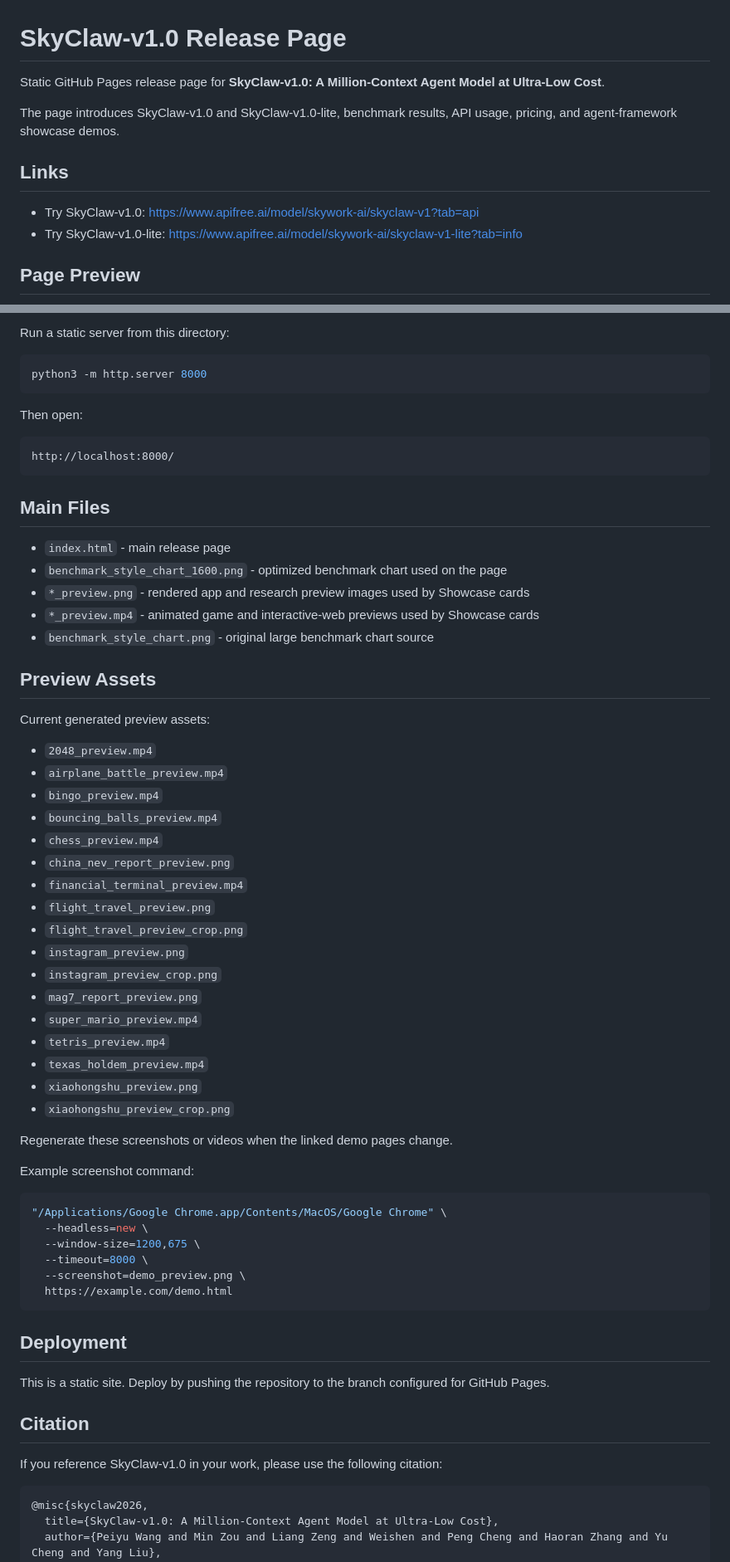
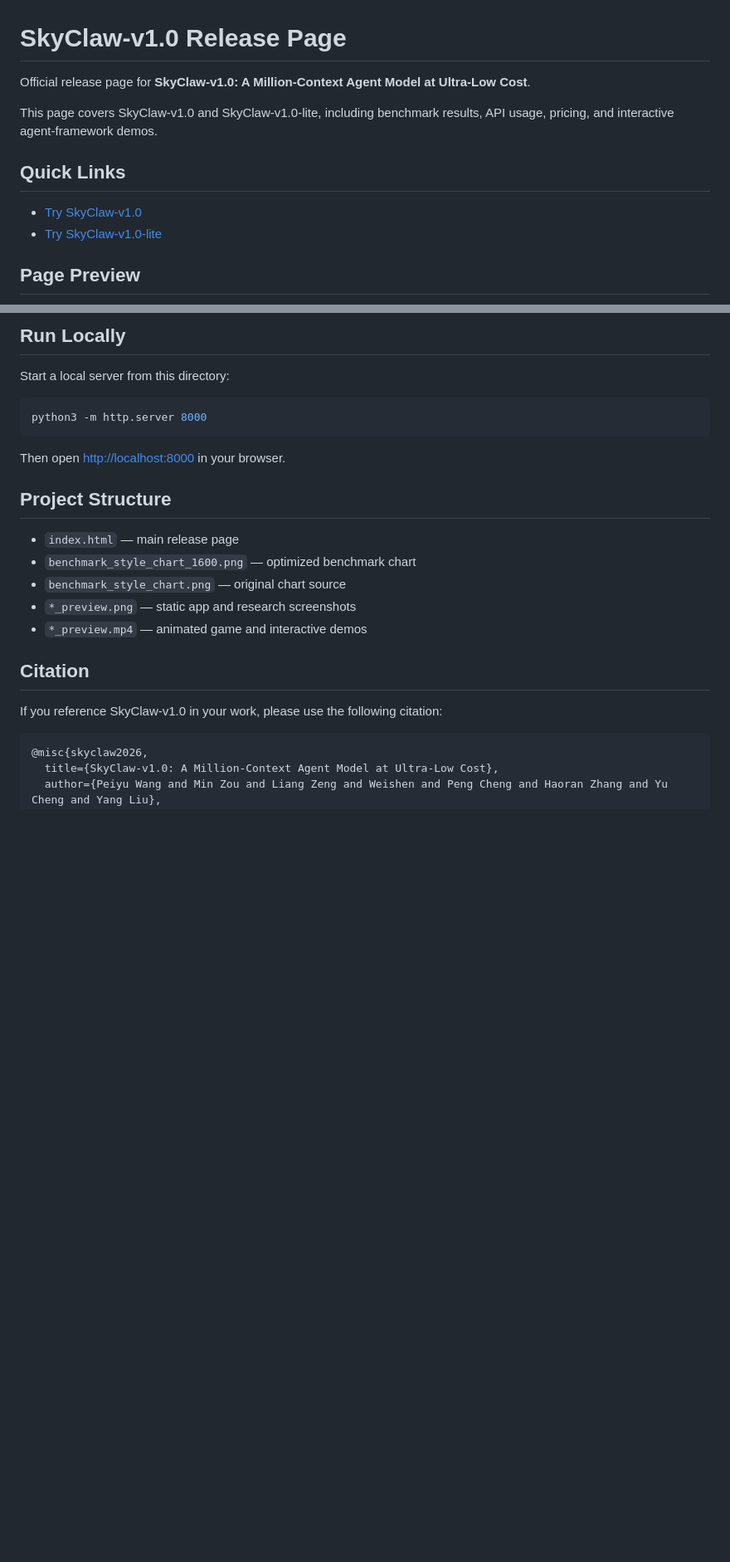
Before and after one commit to SkyworkAI/skyclaw, a Markdown page: README.md, 2 parts joined by grey strips. Shown at 83% size. Rendered like a GitHub page; blank space fills up the shorter version.

````diff
--- a/README.md
+++ b/README.md
@@ -1,13 +1,13 @@
 # SkyClaw-v1.0 Release Page
 
-Static GitHub Pages release page for **SkyClaw-v1.0: A Million-Context Agent Model at Ultra-Low Cost**.
+Official release page for **SkyClaw-v1.0: A Million-Context Agent Model at Ultra-Low Cost**.
 
-The page introduces SkyClaw-v1.0 and SkyClaw-v1.0-lite, benchmark results, API usage, pricing, and agent-framework showcase demos.
+This page covers SkyClaw-v1.0 and SkyClaw-v1.0-lite, including benchmark results, API usage, pricing, and interactive agent-framework demos.
 
-## Links
+## Quick Links
 
-- Try SkyClaw-v1.0: <https://www.apifree.ai/model/skywork-ai/skyclaw-v1?tab=api>
-- Try SkyClaw-v1.0-lite: <https://www.apifree.ai/model/skywork-ai/skyclaw-v1-lite?tab=info>
+- [Try SkyClaw-v1.0](https://www.apifree.ai/model/skywork-ai/skyclaw-v1?tab=api)
+- [Try SkyClaw-v1.0-lite](https://www.apifree.ai/model/skywork-ai/skyclaw-v1-lite?tab=info)
 
 ## Page Preview
 
@@ -41,62 +39,21 @@ Animated showcase assets used by the page:
 
-Run a static server from this directory:
+## Run Locally
+
+Start a local server from this directory:
 
 ```bash
 python3 -m http.server 8000
 ```
 
-Then open:
+Then open [http://localhost:8000](http://localhost:8000) in your browser.
 
-```text
-http://localhost:8000/
-```
+## Project Structure
 
-## Main Files
-
-- `index.html` - main release page
-- `benchmark_style_chart_1600.png` - optimized benchmark chart used on the page
-- `*_preview.png` - rendered app and research preview images used by Showcase cards
-- `*_preview.mp4` - animated game and interactive-web previews used by Showcase cards
-- `benchmark_style_chart.png` - original large benchmark chart source
-
-## Preview Assets
-
-Current generated preview assets:
-
-- `2048_preview.mp4`
-- `airplane_battle_preview.mp4`
-- `bingo_preview.mp4`
-- `bouncing_balls_preview.mp4`
-- `chess_preview.mp4`
-- `china_nev_report_preview.png`
-- `financial_terminal_preview.mp4`
-- `flight_travel_preview.png`
-- `flight_travel_preview_crop.png`
-- `instagram_preview.png`
-- `instagram_preview_crop.png`
-- `mag7_report_preview.png`
-- `super_mario_preview.mp4`
-- `tetris_preview.mp4`
-- `texas_holdem_preview.mp4`
-- `xiaohongshu_preview.png`
-- `xiaohongshu_preview_crop.png`
-
-Regenerate these screenshots or videos when the linked demo pages change.
-
-Example screenshot command:
-
-```bash
-"/Applications/Google Chrome.app/Contents/MacOS/Google Chrome" \
-  --headless=new \
-  --window-size=1200,675 \
-  --timeout=8000 \
-  --screenshot=demo_preview.png \
-  https://example.com/demo.html
-```
-
-## Deployment
-
-This is a static site. Deploy by pushing the repository to the branch configured for GitHub Pages.
+- `index.html` — main release page
+- `benchmark_style_chart_1600.png` — optimized benchmark chart
+- `benchmark_style_chart.png` — original chart source
+- `*_preview.png` — static app and research screenshots
+- `*_preview.mp4` — animated game and interactive demos
 
 ## Citation
 
````
Also changed, not shown: other parts of README.md (+18 -20 lines).
